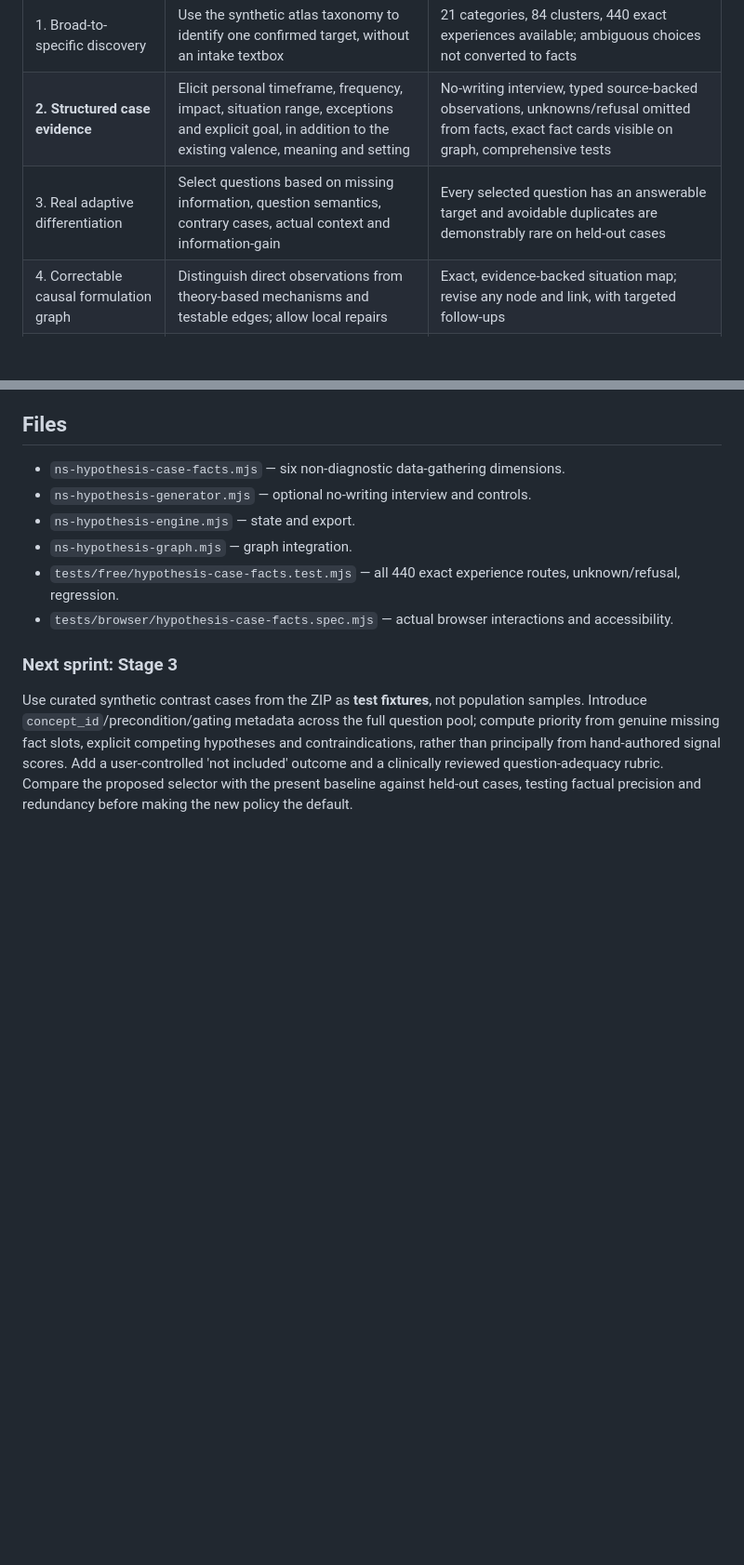
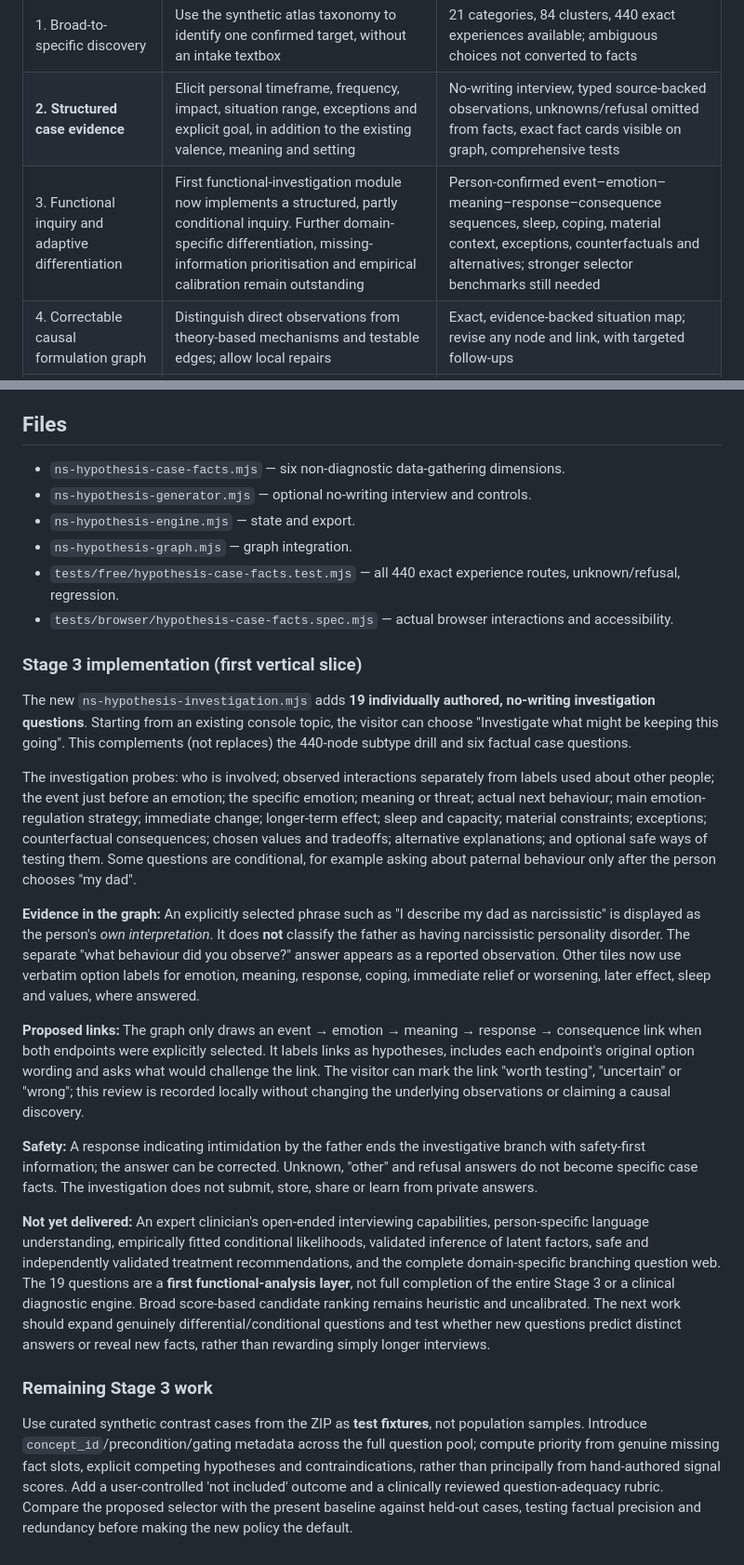
Before and after one commit to NobodysSimple/nobodyssimple, a Markdown page: docs/hypothesis-generator-completion-roadmap.md, 2 parts joined by grey strips. Shown at 93% size. Rendered like a GitHub page; blank space fills up the shorter version.

Commit message:
Document Stage 3 functional case investigation, exact provenance, hypothesis-linked graph, coercion safety and remaining validation requirements

```diff
--- a/docs/hypothesis-generator-completion-roadmap.md
+++ b/docs/hypothesis-generator-completion-roadmap.md
@@ -8,7 +8,7 @@
 | --- | --- | --- |
 | 1. Broad-to-specific discovery | Use the synthetic atlas taxonomy to identify one confirmed target, without an intake textbox | 21 categories, 84 clusters, 440 exact experiences available; ambiguous choices not converted to facts |
 | **2. Structured case evidence** | Elicit personal timeframe, frequency, impact, situation range, exceptions and explicit goal, in addition to the existing valence, meaning and setting | No-writing interview, typed source-backed observations, unknowns/refusal omitted from facts, exact fact cards visible on graph, comprehensive tests |
-| 3. Real adaptive differentiation | Select questions based on missing information, question semantics, contrary cases, actual context and information-gain | Every selected question has an answerable target and avoidable duplicates are demonstrably rare on held-out cases |
+| 3. Functional inquiry and adaptive differentiation | First functional-investigation module now implements a structured, partly conditional inquiry. Further domain-specific differentiation, missing-information prioritisation and empirical calibration remain outstanding | Person-confirmed event–emotion–meaning–response–consequence sequences, sleep, coping, material context, exceptions, counterfactuals and alternatives; stronger selector benchmarks still needed |
 | 4. Correctable causal formulation graph | Distinguish direct observations from theory-based mechanisms and testable edges; allow local repairs | Exact, evidence-backed situation map; revise any node and link, with targeted follow-ups |
 | 5. Synthetic and expert evaluation | Evaluate factual precision, burden, safety, bias and formulation quality | Held-out synthetic benchmark and independently reviewed cases show acceptable results against a simple baseline |
 | 6. Empirical research and calibration | Obtain consented real assessment data and independent clinician judgments | Ethics/data governance, external validation, inter-rater variability and justified uncertainty estimates |
@@ -53,6 +53,20 @@ Only explicit selection values are represented as `source:'user_selection'` fact
 - `tests/free/hypothesis-case-facts.test.mjs` — all 440 exact experience routes, unknown/refusal, regression.
 - `tests/browser/hypothesis-case-facts.spec.mjs` — actual browser interactions and accessibility.
 
-### Next sprint: Stage 3
+### Stage 3 implementation (first vertical slice)
+
+The new `ns-hypothesis-investigation.mjs` adds **19 individually authored, no-writing investigation questions**. Starting from an existing console topic, the visitor can choose "Investigate what might be keeping this going". This complements (not replaces) the 440-node subtype drill and six factual case questions.
+
+The investigation probes: who is involved; observed interactions separately from labels used about other people; the event just before an emotion; the specific emotion; meaning or threat; actual next behaviour; main emotion-regulation strategy; immediate change; longer-term effect; sleep and capacity; material constraints; exceptions; counterfactual consequences; chosen values and tradeoffs; alternative explanations; and optional safe ways of testing them. Some questions are conditional, for example asking about paternal behaviour only after the person chooses "my dad".
+
+**Evidence in the graph:** An explicitly selected phrase such as "I describe my dad as narcissistic" is displayed as the person's *own interpretation*. It does **not** classify the father as having narcissistic personality disorder. The separate "what behaviour did you observe?" answer appears as a reported observation. Other tiles now use verbatim option labels for emotion, meaning, response, coping, immediate relief or worsening, later effect, sleep and values, where answered.
+
+**Proposed links:** The graph only draws an event → emotion → meaning → response → consequence link when both endpoints were explicitly selected. It labels links as hypotheses, includes each endpoint's original option wording and asks what would challenge the link. The visitor can mark the link "worth testing", "uncertain" or "wrong"; this review is recorded locally without changing the underlying observations or claiming a causal discovery.
+
+**Safety:** A response indicating intimidation by the father ends the investigative branch with safety-first information; the answer can be corrected. Unknown, "other" and refusal answers do not become specific case facts. The investigation does not submit, store, share or learn from private answers.
+
+**Not yet delivered:** An expert clinician's open-ended interviewing capabilities, person-specific language understanding, empirically fitted conditional likelihoods, validated inference of latent factors, safe and independently validated treatment recommendations, and the complete domain-specific branching question web. The 19 questions are a **first functional-analysis layer**, not full completion of the entire Stage 3 or a clinical diagnostic engine. Broad score-based candidate ranking remains heuristic and uncalibrated. The next work should expand genuinely differential/conditional questions and test whether new questions predict distinct answers or reveal new facts, rather than rewarding simply longer interviews.
+
+### Remaining Stage 3 work
 
 Use curated synthetic contrast cases from the ZIP as **test fixtures**, not population samples. Introduce `concept_id`/precondition/gating metadata across the full question pool; compute priority from genuine missing fact slots, explicit competing hypotheses and contraindications, rather than principally from hand-authored signal scores. Add a user-controlled 'not included' outcome and a clinically reviewed question-adequacy rubric. Compare the proposed selector with the present baseline against held-out cases, testing factual precision and redundancy before making the new policy the default.
```
